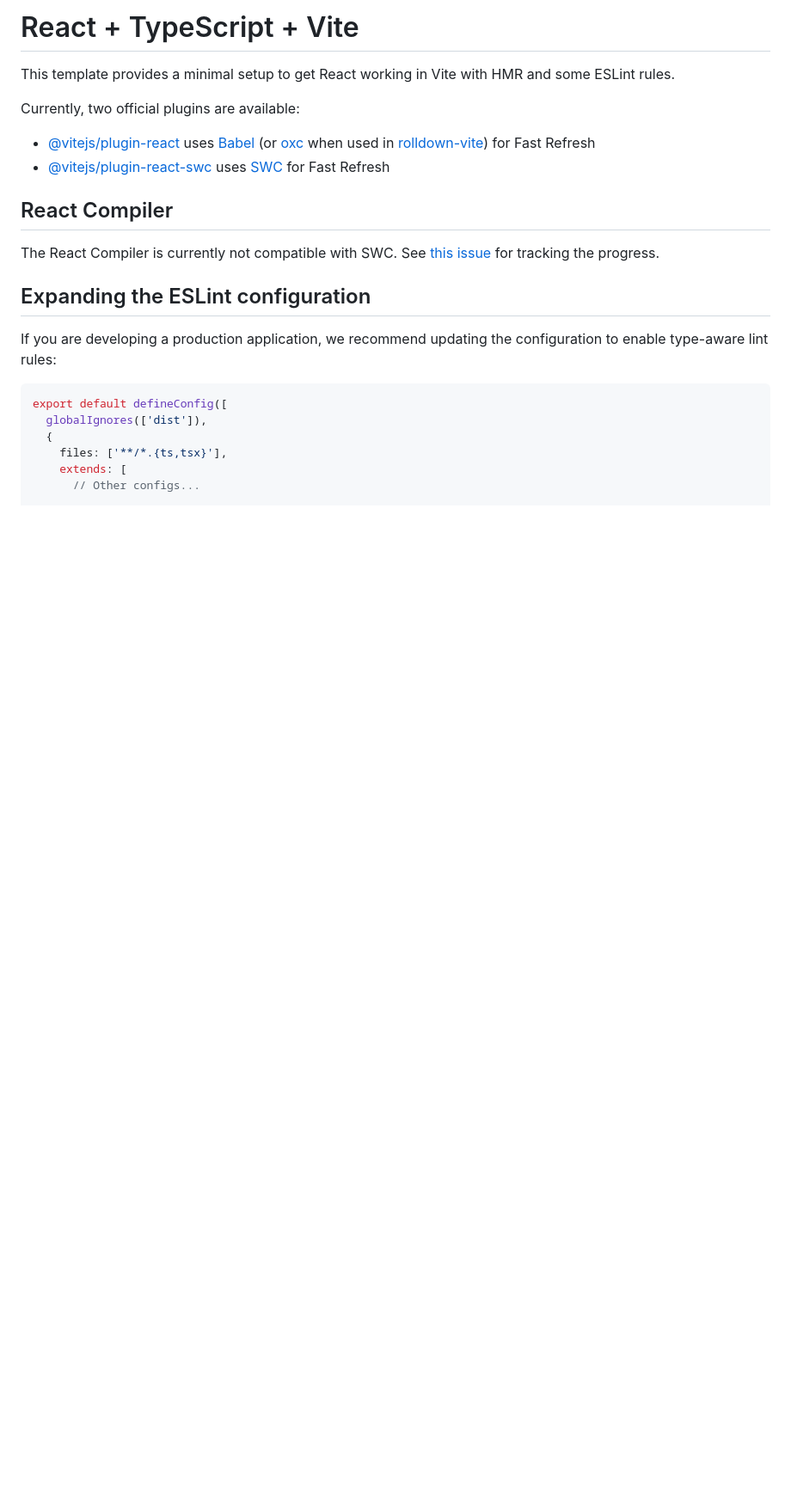
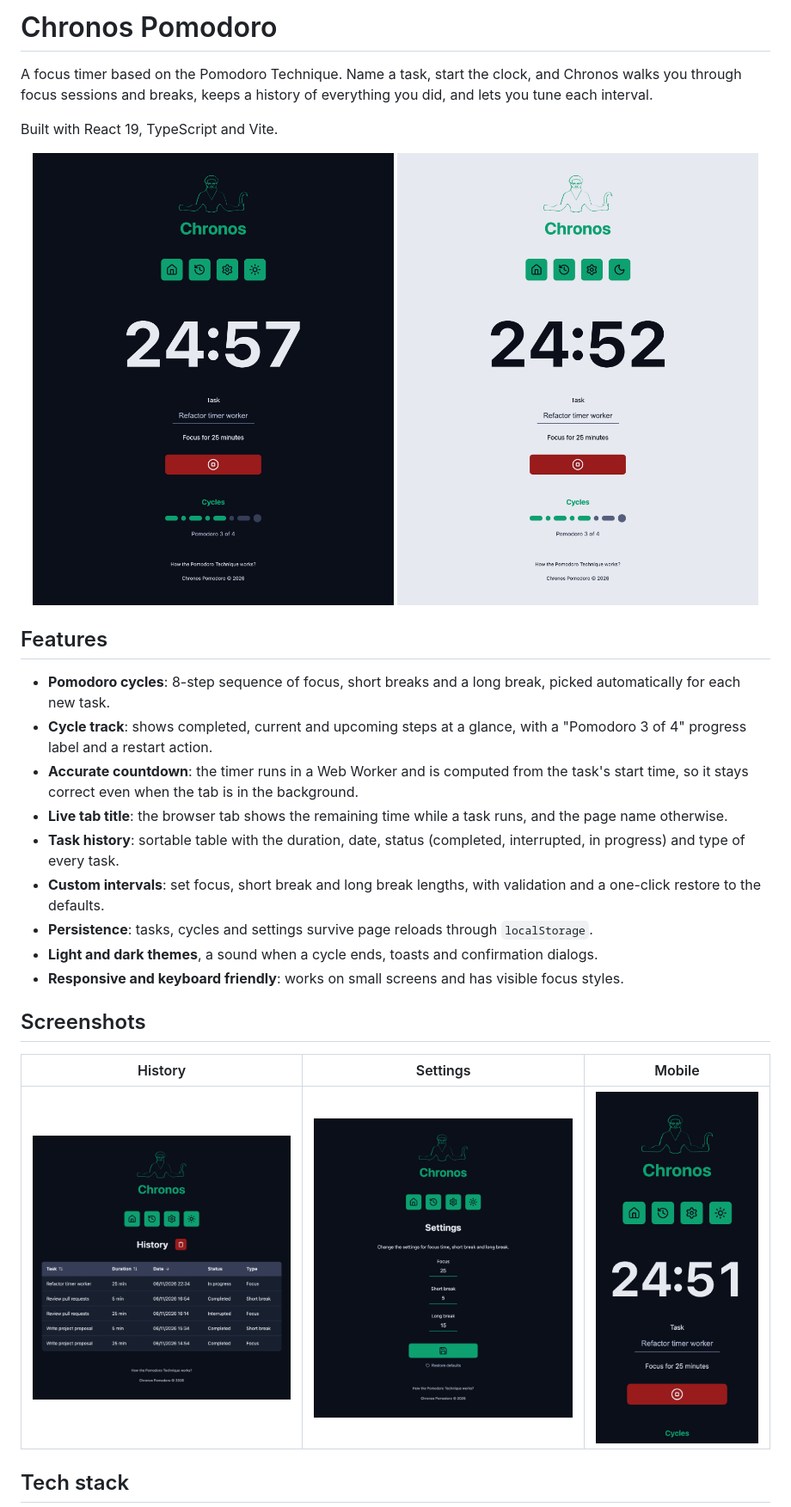
Before and after one commit to aversvs/chronos-pomodoro, a Markdown page: README.md, the part around one of its changes. Shown at 86% size. Rendered like a GitHub page; pictures changed too: docs/screenshots/history.png (added), docs/screenshots/home-light.png (added), docs/screenshots/home.png (added); blank space fills up the shorter version.

````diff
--- a/README.md
+++ b/README.md
@@ -1,25 +1,31 @@
-# React + TypeScript + Vite
+# Chronos Pomodoro
 
-This template provides a minimal setup to get React working in Vite with HMR and some ESLint rules.
+A focus timer based on the Pomodoro Technique. Name a task, start the clock, and Chronos walks you through focus sessions and breaks, keeps a history of everything you did, and lets you tune each interval.
 
-Currently, two official plugins are available:
+Built with React 19, TypeScript and Vite.
 
-- [@vitejs/plugin-react](https://github.com/vitejs/vite-plugin-react/blob/main/packages/plugin-react) uses [Babel](https://babeljs.io/) (or [oxc](https://oxc.rs) when used in [rolldown-vite](https://vite.dev/guide/rolldown)) for Fast Refresh
-- [@vitejs/plugin-react-swc](https://github.com/vitejs/vite-plugin-react/blob/main/packages/plugin-react-swc) uses [SWC](https://swc.rs/) for Fast Refresh
+<p align="center">
+  <img src="docs/screenshots/home.png" alt="Chronos Pomodoro home screen with a running focus timer" width="420" />
+  <img src="docs/screenshots/home-light.png" alt="Home screen in the light theme" width="420" />
+</p>
 
-## React Compiler
+## Features
 
-The React Compiler is currently not compatible with SWC. See [this issue](https://github.com/vitejs/vite-plugin-react/issues/428) for tracking the progress.
+- **Pomodoro cycles**: 8-step sequence of focus, short breaks and a long break, picked automatically for each new task.
+- **Cycle track**: shows completed, current and upcoming steps at a glance, with a "Pomodoro 3 of 4" progress label and a restart action.
+- **Accurate countdown**: the timer runs in a Web Worker and is computed from the task's start time, so it stays correct even when the tab is in the background.
+- **Live tab title**: the browser tab shows the remaining time while a task runs, and the page name otherwise.
+- **Task history**: sortable table with the duration, date, status (completed, interrupted, in progress) and type of every task.
+- **Custom intervals**: set focus, short break and long break lengths, with validation and a one-click restore to the defaults.
+- **Persistence**: tasks, cycles and settings survive page reloads through `localStorage`.
+- **Light and dark themes**, a sound when a cycle ends, toasts and confirmation dialogs.
+- **Responsive and keyboard friendly**: works on small screens and has visible focus styles.
 
-## Expanding the ESLint configuration
+## Screenshots
 
-If you are developing a production application, we recommend updating the configuration to enable type-aware lint rules:
+| History | Settings | Mobile |
+| --- | --- | --- |
+| <img src="docs/screenshots/history.png" alt="History page with a sortable task table" width="320" /> | <img src="docs/screenshots/settings.png" alt="Settings page with focus and break durations" width="320" /> | <img src="docs/screenshots/mobile.png" alt="Home screen on a phone" width="200" /> |
 
-```js
-export default defineConfig([
-  globalIgnores(['dist']),
-  {
-    files: ['**/*.{ts,tsx}'],
-    extends: [
-      // Other configs...
+## Tech stack
 
````
Also changed, not shown: other parts of README.md (+50 -42 lines), 4 other files.
